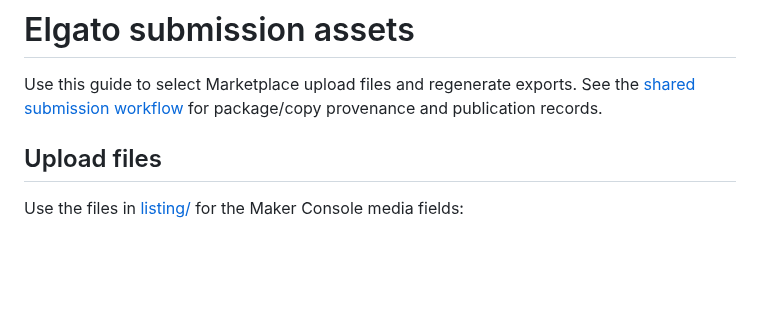
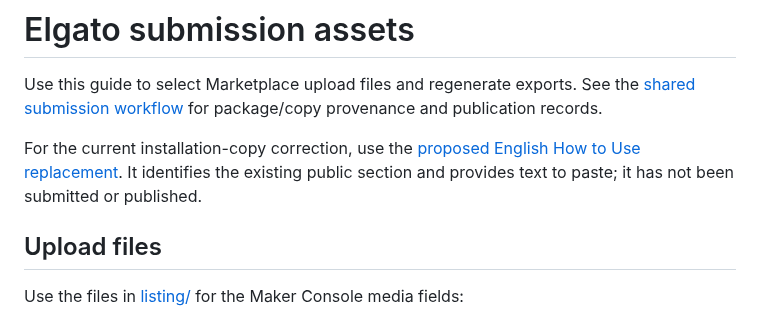
Before and after one commit to minjungw00/music-deck-bridge, a Markdown page: store-assets/elgato/README.md, the part around the change. GitHub-like rendering; blank space fills up the shorter version.

Commit message:
docs: draft Elgato installation description correction

```diff
--- a/store-assets/elgato/README.md
+++ b/store-assets/elgato/README.md
@@ -1,6 +1,8 @@
 # Elgato submission assets
 
 Use this guide to select Marketplace upload files and regenerate exports. See the [shared submission workflow](../README.md#submission-workflow) for package/copy provenance and publication records.
+
+For the current installation-copy correction, use the [proposed English How to Use replacement](how-to-use.en.md). It identifies the existing public section and provides text to paste; it has not been submitted or published.
 
 ## Upload files
 
```
Also changed, not shown: docs/verification/stores.md (+7 -1 lines), store-assets/elgato/how-to-use.en.md (added, +52 -0 lines).
